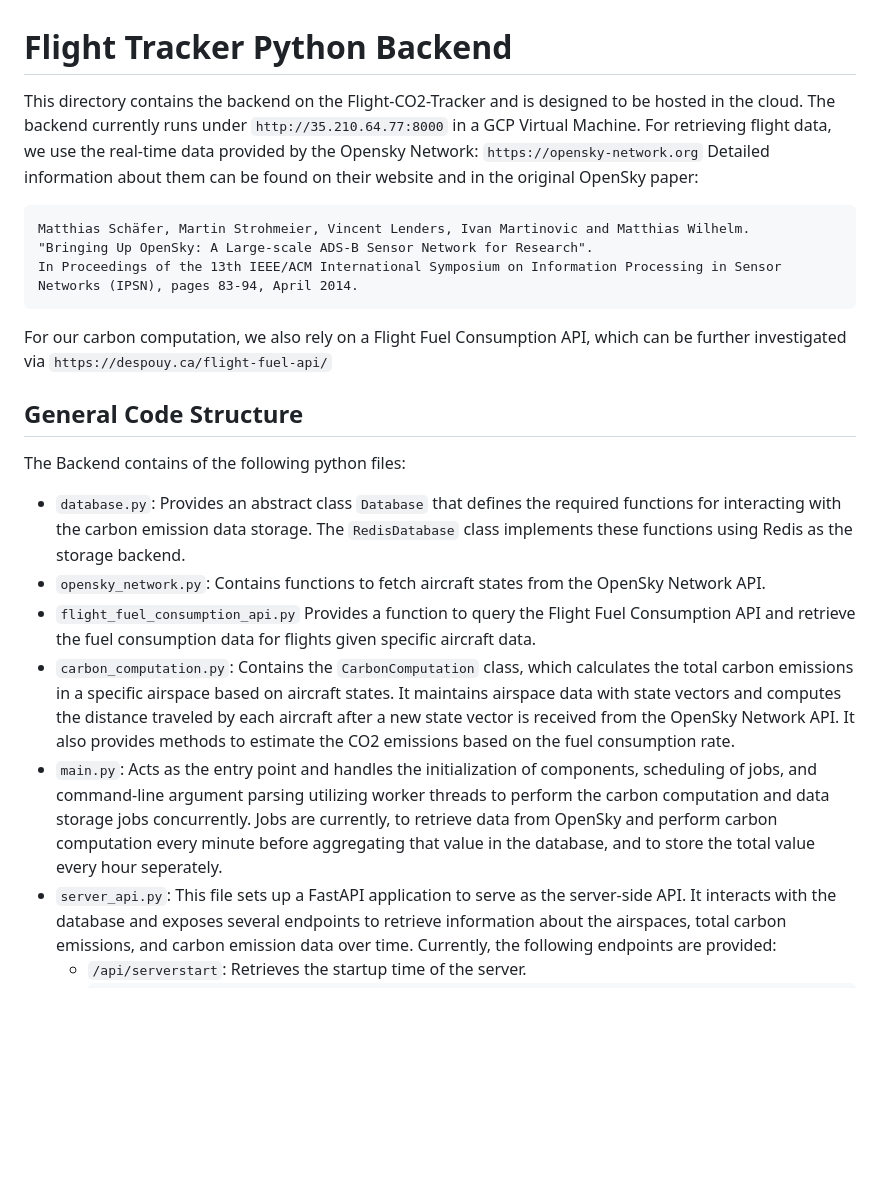
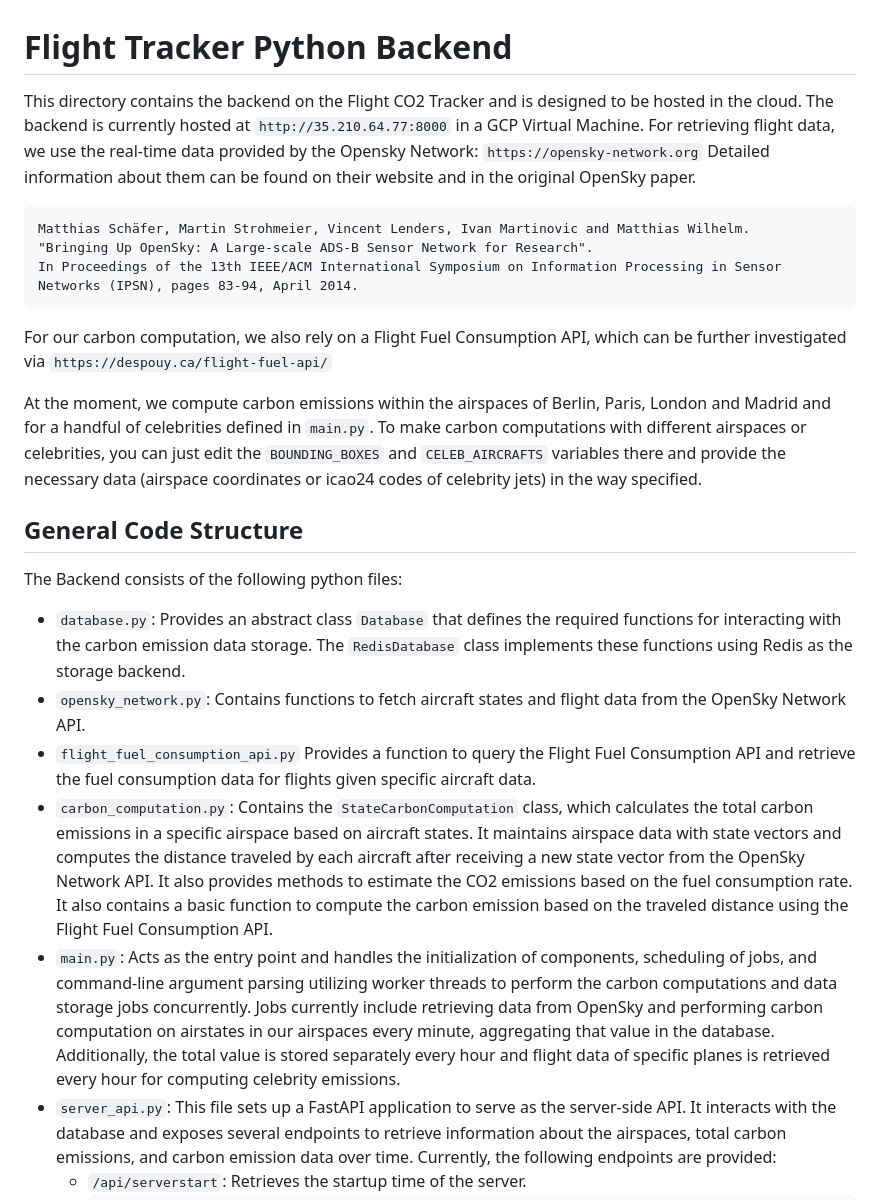
Before and after one commit to NoelJungnickel/flights-co2-tracker, a Markdown page: server/README.md, the part around the change printed below. Drawn GitHub-style; blank space fills up the shorter version.

````diff
--- a/server/README.md
+++ b/server/README.md
@@ -1,8 +1,8 @@
 # Flight Tracker Python Backend
 
-This directory contains the backend on the Flight-CO2-Tracker and is designed to be hosted in the cloud. The backend currently runs under `http://35.210.64.77:8000` in a GCP Virtual Machine.
+This directory contains the backend on the Flight CO2 Tracker and is designed to be hosted in the cloud. The backend is currently hosted at `http://35.210.64.77:8000` in a GCP Virtual Machine.
 For retrieving flight data, we use the real-time data provided by the Opensky Network: `https://opensky-network.org`
-Detailed information about them can be found on their website and in the original OpenSky paper:
+Detailed information about them can be found on their website and in the original OpenSky paper.
 ```
 Matthias Schäfer, Martin Strohmeier, Vincent Lenders, Ivan Martinovic and Matthias Wilhelm.
 "Bringing Up OpenSky: A Large-scale ADS-B Sensor Network for Research".
@@ -10,14 +10,16 @@ In Proceedings of the 13th IEEE/ACM International Symposium on Information Proce
 ```
 For our carbon computation, we also rely on a Flight Fuel Consumption API, which can be further investigated via `https://despouy.ca/flight-fuel-api/`
 
+At the moment, we compute carbon emissions within the airspaces of Berlin, Paris, London and Madrid and for a handful of celebrities defined in `main.py`. To make carbon computations with different airspaces or celebrities, you can just edit the `BOUNDING_BOXES` and `CELEB_AIRCRAFTS` variables there and provide the necessary data (airspace coordinates or icao24 codes of celebrity jets) in the way specified.
+
 ## General Code Structure
 
-The Backend contains of the following python files:
+The Backend consists of the following python files:
 - `database.py`: Provides an abstract class `Database` that defines the required functions for interacting with the carbon emission data storage. The `RedisDatabase` class implements these functions using Redis as the storage backend.
-- `opensky_network.py`: Contains functions to fetch aircraft states from the OpenSky Network API.
+- `opensky_network.py`: Contains functions to fetch aircraft states and flight data from the OpenSky Network API.
 - `flight_fuel_consumption_api.py` Provides a function to query the Flight Fuel Consumption API and retrieve the fuel consumption data for flights given specific aircraft data.
-- `carbon_computation.py`: Contains the `CarbonComputation` class, which calculates the total carbon emissions in a specific airspace based on aircraft states. It maintains airspace data with state vectors and computes the distance traveled by each aircraft after a new state vector is received from the OpenSky Network API. It also provides methods to estimate the CO2 emissions based on the fuel consumption rate.
-- `main.py`: Acts as the entry point and handles the initialization of components, scheduling of jobs, and command-line argument parsing utilizing worker threads to perform the carbon computation and data storage jobs concurrently. Jobs are currently, to retrieve data from OpenSky and perform carbon computation every minute before aggregating that value in the database, and to store the total value every hour seperately.
+- `carbon_computation.py`: Contains the `StateCarbonComputation` class, which calculates the total carbon emissions in a specific airspace based on aircraft states. It maintains airspace data with state vectors and computes the distance traveled by each aircraft after receiving a new state vector from the OpenSky Network API. It also provides methods to estimate the CO2 emissions based on the fuel consumption rate. It also contains a basic function to compute the carbon emission based on the traveled distance using the Flight Fuel Consumption API.
+- `main.py`: Acts as the entry point and handles the initialization of components, scheduling of jobs, and command-line argument parsing utilizing worker threads to perform the carbon computations and data storage jobs concurrently. Jobs currently include retrieving data from OpenSky and performing carbon computation on airstates in our airspaces every minute, aggregating that value in the database. Additionally, the total value is stored separately every hour and flight data of specific planes is retrieved every hour for computing celebrity emissions.
 - `server_api.py`: This file sets up a FastAPI application to serve as the server-side API. It interacts with the database and exposes several endpoints to retrieve information about the airspaces, total carbon emissions, and carbon emission data over time. Currently, the following endpoints are provided:
     - `/api/serverstart`: Retrieves the startup time of the server.
         ```
````
Also changed, not shown: other parts of server/README.md (+25 -15 lines).
